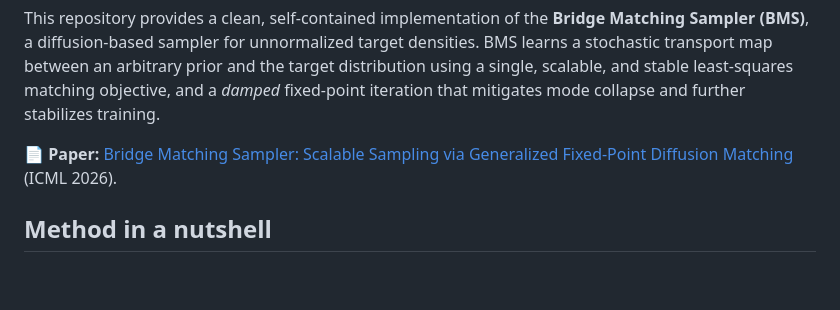
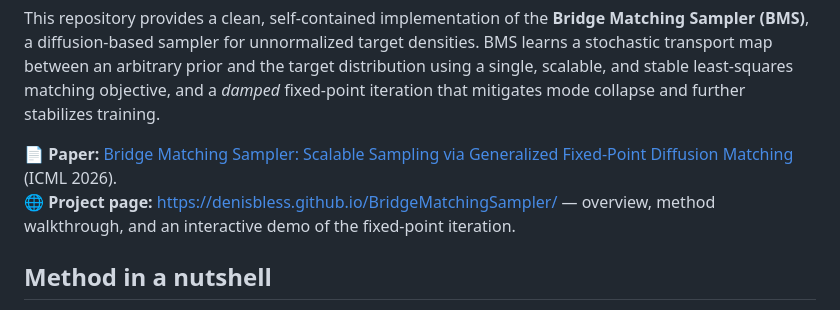
Before and after one commit to HadrienVACHER/BMSbis, a Markdown page: README.md, the part around one of its changes. Rendered like a GitHub page; blank space fills up the shorter version.

```diff
--- a/README.md
+++ b/README.md
@@ -16,7 +24,9 @@ matching objective, and a *damped* fixed-point iteration that mitigates mode
 collapse and further stabilizes training.
 
 📄 **Paper:** [Bridge Matching Sampler: Scalable Sampling via Generalized
-Fixed-Point Diffusion Matching](docs/bms_paper.pdf) (ICML 2026).
+Fixed-Point Diffusion Matching](docs/bms_paper.pdf) (ICML 2026).<br>
+🌐 **Project page:** <https://denisbless.github.io/BridgeMatchingSampler/> — overview,
+method walkthrough, and an interactive demo of the fixed-point iteration.
 
 ## Method in a nutshell
 
```
Also changed, not shown: other parts of README.md (+8 -0 lines).
